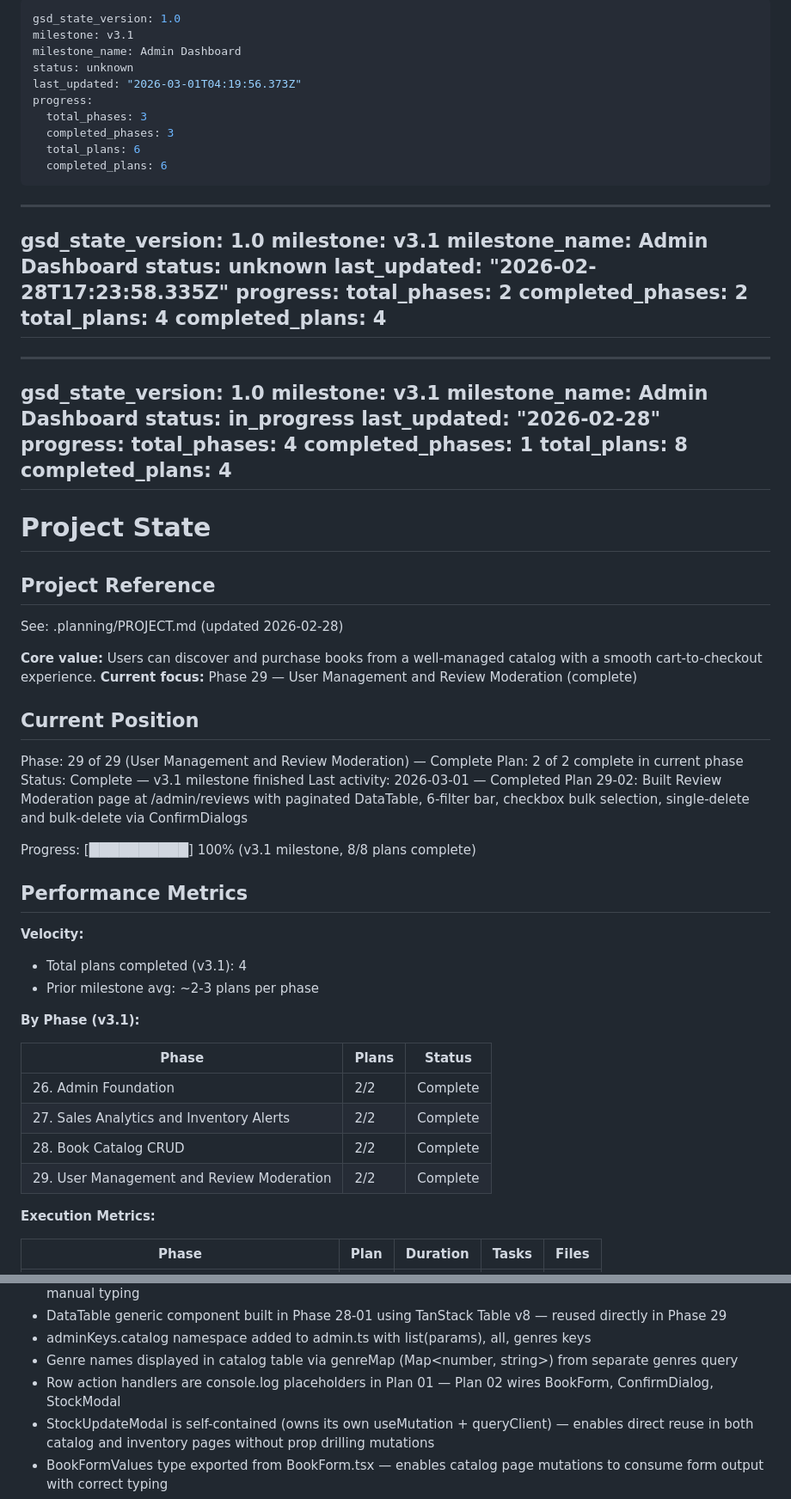
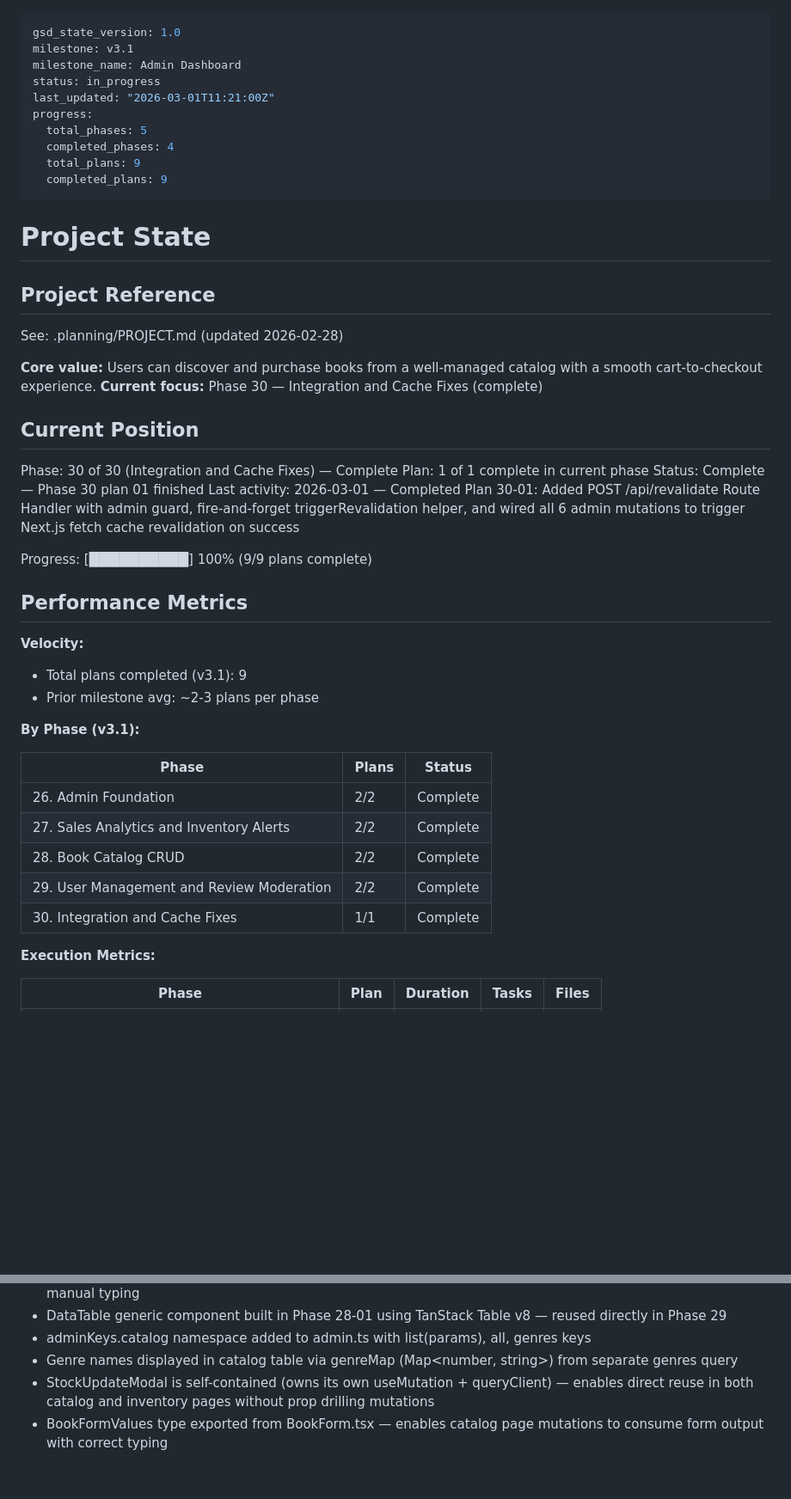
Before and after one commit to Sushasan11/bookstore, a Markdown page: .planning/STATE.md, 2 parts joined by grey strips. Shown at 86% size. Rendered like a GitHub page; blank space fills up the shorter version.

```diff
--- a/.planning/STATE.md
+++ b/.planning/STATE.md
@@ -1,40 +1,14 @@
----
-gsd_state_version: 1.0
-milestone: v3.1
-milestone_name: Admin Dashboard
-status: unknown
-last_updated: "2026-03-01T04:19:56.373Z"
-progress:
-  total_phases: 3
-  completed_phases: 3
-  total_plans: 6
-  completed_plans: 6
----
-
----
-gsd_state_version: 1.0
-milestone: v3.1
-milestone_name: Admin Dashboard
-status: unknown
-last_updated: "2026-02-28T17:23:58.335Z"
-progress:
-  total_phases: 2
-  completed_phases: 2
-  total_plans: 4
-  completed_plans: 4
----
-
 ---
 gsd_state_version: 1.0
 milestone: v3.1
 milestone_name: Admin Dashboard
 status: in_progress
-last_updated: "2026-02-28"
+last_updated: "2026-03-01T11:21:00Z"
 progress:
-  total_phases: 4
-  completed_phases: 1
-  total_plans: 8
-  completed_plans: 4
+  total_phases: 5
+  completed_phases: 4
+  total_plans: 9
+  completed_plans: 9
 ---
 
 # Project State
@@ -44,21 +18,21 @@ progress:
 See: .planning/PROJECT.md (updated 2026-02-28)
 
 **Core value:** Users can discover and purchase books from a well-managed catalog with a smooth cart-to-checkout experience.
-**Current focus:** Phase 29 — User Management and Review Moderation (complete)
+**Current focus:** Phase 30 — Integration and Cache Fixes (complete)
 
 ## Current Position
 
-Phase: 29 of 29 (User Management and Review Moderation) — Complete
-Plan: 2 of 2 complete in current phase
-Status: Complete — v3.1 milestone finished
-Last activity: 2026-03-01 — Completed Plan 29-02: Built Review Moderation page at /admin/reviews with paginated DataTable, 6-filter bar, checkbox bulk selection, single-delete and bulk-delete via ConfirmDialogs
+Phase: 30 of 30 (Integration and Cache Fixes) — Complete
+Plan: 1 of 1 complete in current phase
+Status: Complete — Phase 30 plan 01 finished
+Last activity: 2026-03-01 — Completed Plan 30-01: Added POST /api/revalidate Route Handler with admin guard, fire-and-forget triggerRevalidation helper, and wired all 6 admin mutations to trigger Next.js fetch cache revalidation on success
 
-Progress: [██████████] 100% (v3.1 milestone, 8/8 plans complete)
+Progress: [██████████] 100% (9/9 plans complete)
 
 ## Performance Metrics
 
 **Velocity:**
-- Total plans completed (v3.1): 4
+- Total plans completed (v3.1): 9
 - Prior milestone avg: ~2-3 plans per phase
 
 **By Phase (v3.1):**
@@ -69,6 +43,7 @@ Progress: [██████████] 100% (v3.1 milestone, 8/8 plans compl
 | 27. Sales Analytics and Inventory Alerts | 2/2 | Complete |
 | 28. Book Catalog CRUD | 2/2 | Complete |
 | 29. User Management and Review Moderation | 2/2 | Complete |
+| 30. Integration and Cache Fixes | 1/1 | Complete |
 
 **Execution Metrics:**
 
@@ -105,7 +81,6 @@ Progress: [██████████] 100% (v3.1 milestone, 8/8 plans compl
 - DataTable<TData> generic component built in Phase 28-01 using TanStack Table v8 — reused directly in Phase 29
 - adminKeys.catalog namespace added to admin.ts with list(params), all, genres keys
 - Genre names displayed in catalog table via genreMap (Map<number, string>) from separate genres query
-- Row action handlers are console.log placeholders in Plan 01 — Plan 02 wires BookForm, ConfirmDialog, StockModal
 - StockUpdateModal is self-contained (owns its own useMutation + queryClient) — enables direct reuse in both catalog and inventory pages without prop drilling mutations
 - BookFormValues type exported from BookForm.tsx — enables catalog page mutations to consume form output with correct typing
 - All catalog mutations invalidate both adminKeys.catalog.all AND ['books'] — ensures customer-facing book list cache stays fresh after admin changes
```
Also changed, not shown: other parts of .planning/STATE.md (+7 -2 lines), .planning/ROADMAP.md (+12 -12 lines), 1 other file.
